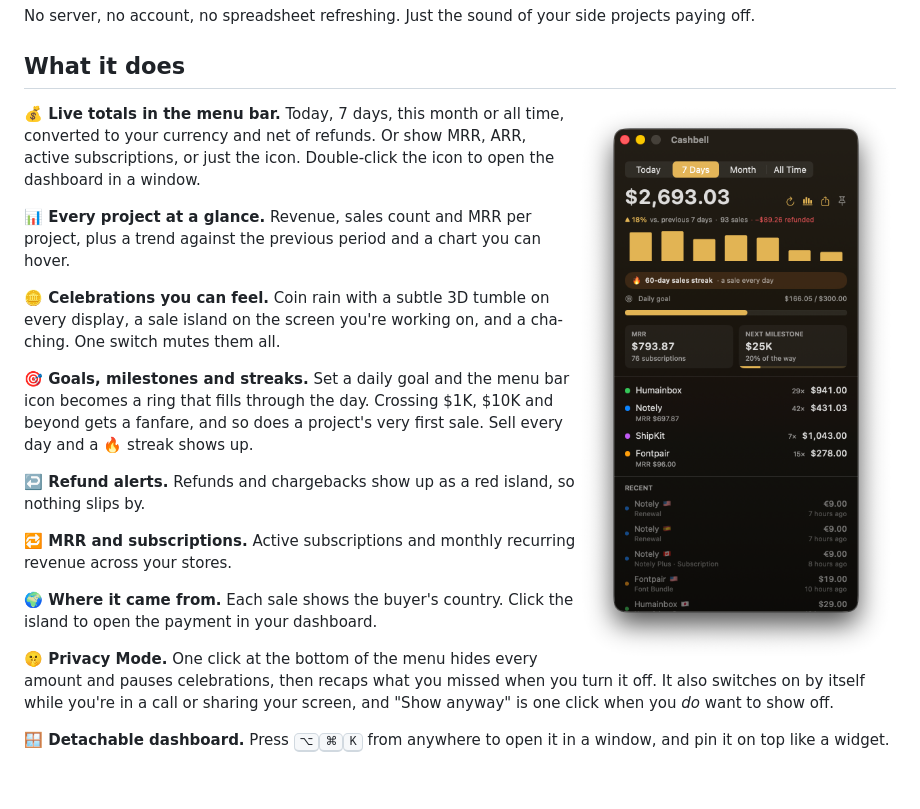
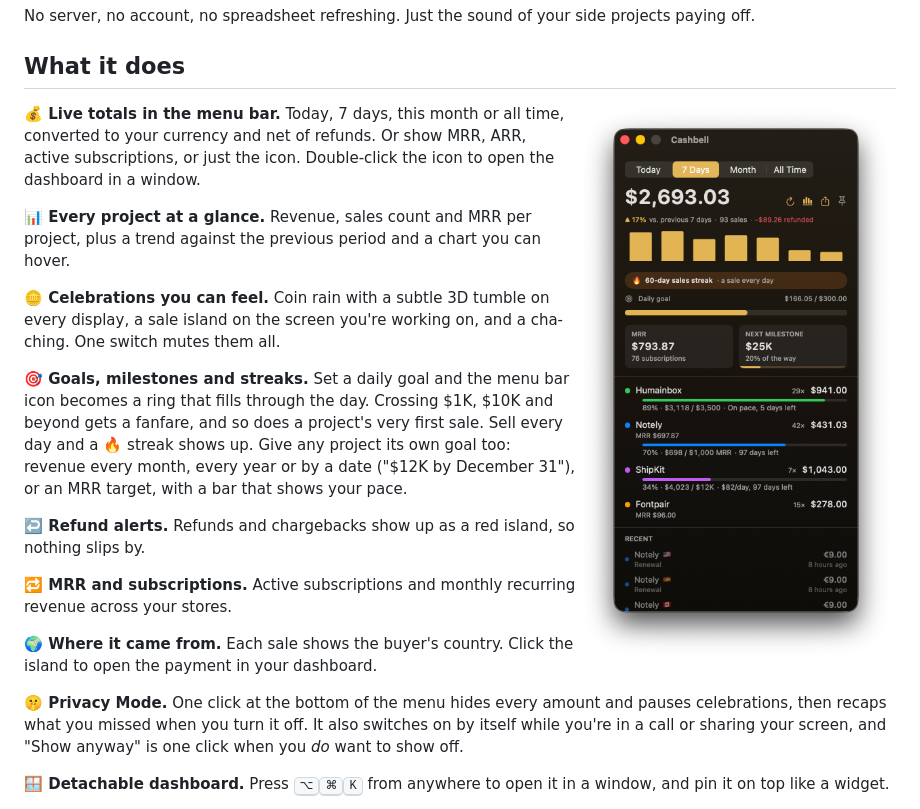
Before and after one commit to yergunes/cashbell-releases, a Markdown page: README.md, the part around the change. Drawn GitHub-style; pictures changed too: assets/dashboard.png; blank space fills up the shorter version.

Commit message:
docs: Add project goals

```diff
--- a/README.md
+++ b/README.md
@@ -17,7 +17,7 @@ No server, no account, no spreadsheet refreshing. Just the sound of your side pr
 
 ## What it does
 
-<img src="assets/dashboard.png" width="330" align="right" alt="The Cashbell dashboard: weekly revenue with trend and chart, daily goal, MRR, next milestone, per-project totals and recent sales">
+<img src="assets/dashboard.png" width="330" align="right" alt="The Cashbell dashboard: weekly revenue with trend and chart, daily goal, MRR, next milestone, per-project totals with goal progress, and recent sales">
 
 **💰 Live totals in the menu bar.** Today, 7 days, this month or all time, converted to your currency and net of refunds. Or show MRR, ARR, active subscriptions, or just the icon. Double-click the icon to open the dashboard in a window.
 
@@ -25,7 +25,7 @@ No server, no account, no spreadsheet refreshing. Just the sound of your side pr
 
 **🪙 Celebrations you can feel.** Coin rain with a subtle 3D tumble on every display, a sale island on the screen you're working on, and a cha-ching. One switch mutes them all.
 
-**🎯 Goals, milestones and streaks.** Set a daily goal and the menu bar icon becomes a ring that fills through the day. Crossing $1K, $10K and beyond gets a fanfare, and so does a project's very first sale. Sell every day and a 🔥 streak shows up.
+**🎯 Goals, milestones and streaks.** Set a daily goal and the menu bar icon becomes a ring that fills through the day. Crossing $1K, $10K and beyond gets a fanfare, and so does a project's very first sale. Sell every day and a 🔥 streak shows up. Give any project its own goal too: revenue every month, every year or by a date ("$12K by December 31"), or an MRR target, with a bar that shows your pace.
 
 **↩️ Refund alerts.** Refunds and chargebacks show up as a red island, so nothing slips by.
 
```
